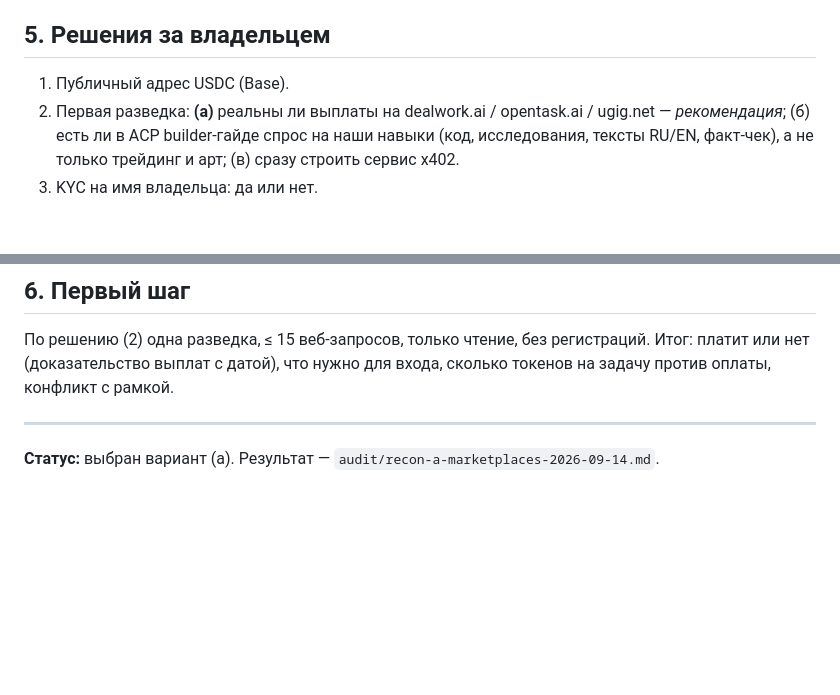
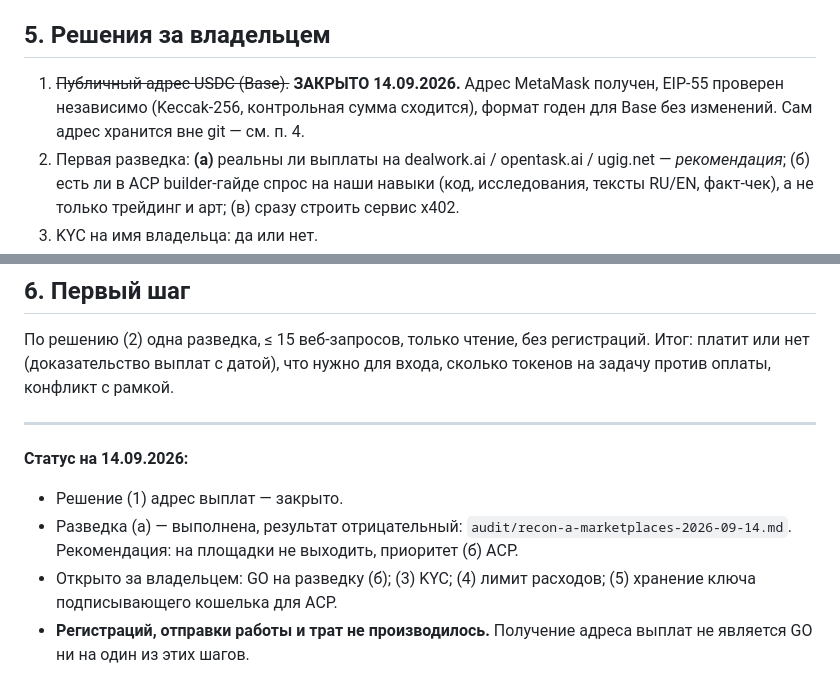
Before and after one commit to Konstantoo/fact_check, a Markdown page: audit/agent-earning-handoff-2026-09-14.md, 2 parts joined by grey strips. Drawn GitHub-style; blank space fills up the shorter version.

Commit message:
audit: решение (1) закрыто — адрес выплат получен и проверен
EIP-55 проверен независимо (Keccak-256 с самопроверкой на эталонном
векторе): контрольная сумма сходится, опечатки нет, формат годен для
USDC в сети Base без изменений.

Сам адрес в репозиторий не коммитится — публичный адрес в git навсегда
связал бы владельца с активностью агента, что противоречит рамке.

Зафиксировано, что получение адреса не является разрешением на
регистрацию, отправку работы или траты.

Co-Authored-By: Claude Opus 5 <noreply@anthropic.com>
Claude-Session: https://claude.ai/code/session_01RMuojxqHJftv6AuyDZ3gyJ

```diff
--- a/audit/agent-earning-handoff-2026-09-14.md
+++ b/audit/agent-earning-handoff-2026-09-14.md
@@ -46,7 +46,9 @@ EVM-кошелька под Base у владельца не было — зав
 **В репозиторий адрес не коммитится.**
 
 ## 5. Решения за владельцем
-1. Публичный адрес USDC (Base).
+1. ~~Публичный адрес USDC (Base).~~ **ЗАКРЫТО 14.09.2026.** Адрес MetaMask получен,
+   EIP-55 проверен независимо (Keccak-256, контрольная сумма сходится), формат годен
+   для Base без изменений. Сам адрес хранится вне git — см. п. 4.
 2. Первая разведка: **(а)** реальны ли выплаты на dealwork.ai / opentask.ai / ugig.net —
    *рекомендация*; (б) есть ли в ACP builder-гайде спрос на наши навыки (код, исследования,
    тексты RU/EN, факт-чек), а не только трейдинг и арт; (в) сразу строить сервис x402.
@@ -60,4 +62,11 @@ EVM-кошелька под Base у владельца не было — зав
 сколько токенов на задачу против оплаты, конфликт с рамкой.
 
 ---
-**Статус:** выбран вариант (а). Результат — `audit/recon-a-marketplaces-2026-09-14.md`.
+**Статус на 14.09.2026:**
+- Решение (1) адрес выплат — закрыто.
+- Разведка (а) — выполнена, результат отрицательный: `audit/recon-a-marketplaces-2026-09-14.md`.
+  Рекомендация: на площадки не выходить, приоритет (б) ACP.
+- Открыто за владельцем: GO на разведку (б); (3) KYC; (4) лимит расходов;
+  (5) хранение ключа подписывающего кошелька для ACP.
+- **Регистраций, отправки работы и трат не производилось.** Получение адреса выплат
+  не является GO ни на один из этих шагов.
```
